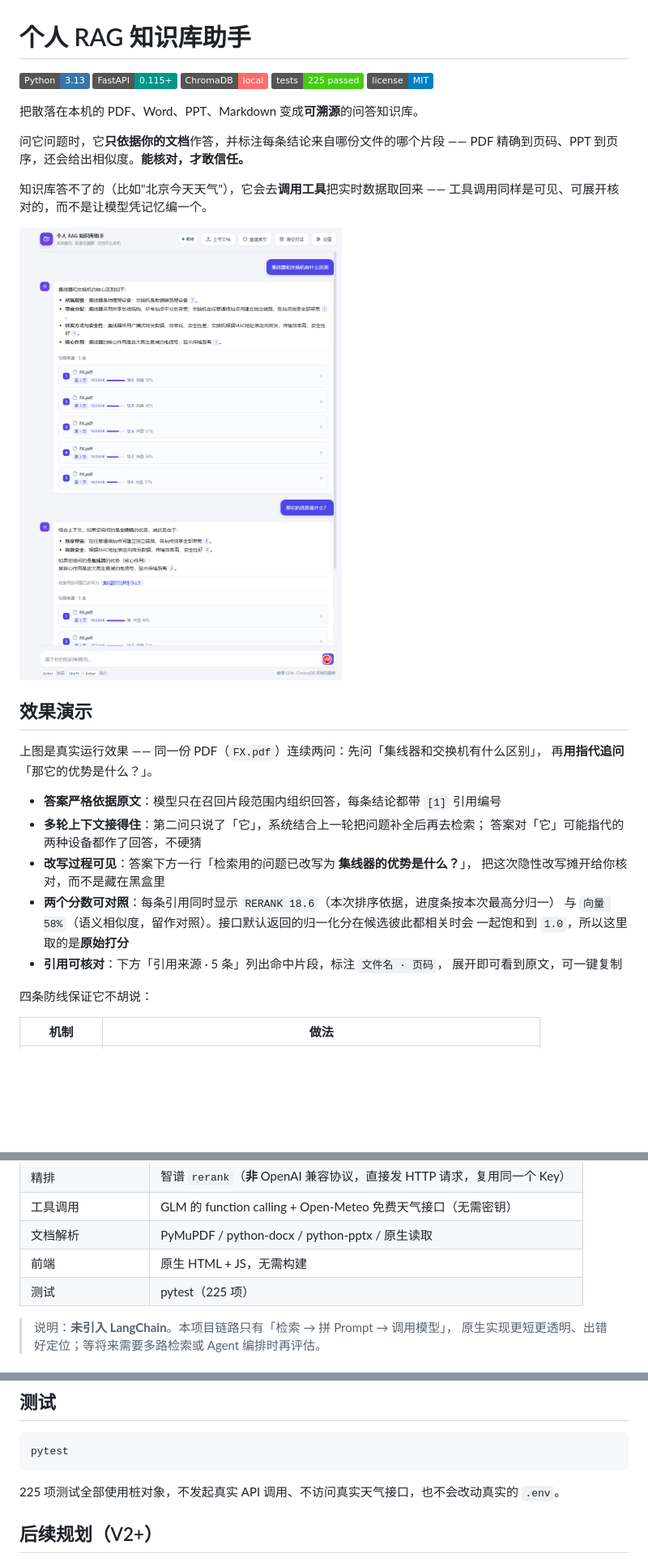
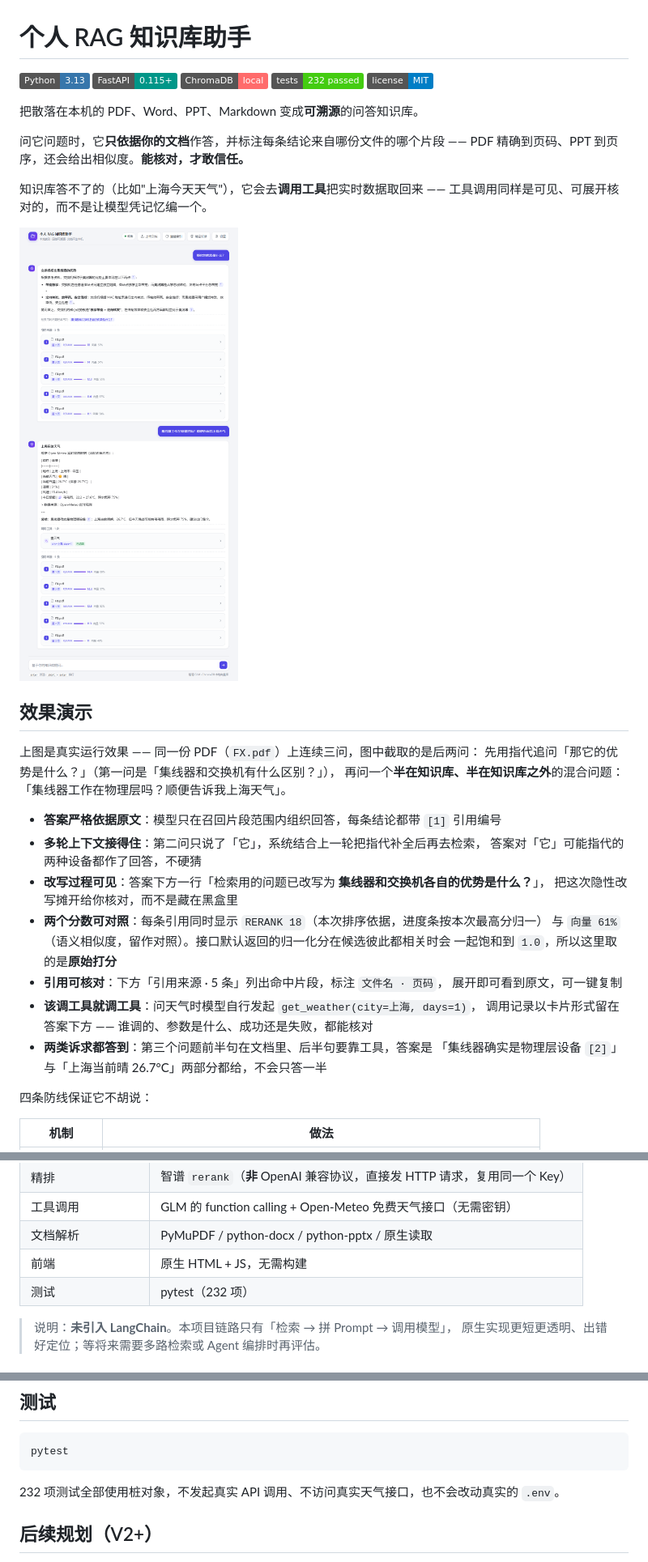
Before and after one commit to Yoshino-0721/rag-knowledge-base, a Markdown page: README.md, 3 parts joined by grey strips. Shown at 81% size. GitHub-like rendering; pictures changed too: docs/demo.png; badges without logos; blank space fills up the shorter version.

Commit message:
docs: 演示图更新为真实三问会话（含追问改写、Rerank 与工具调用）
- docs/demo.png 用 headless Edge 驱动真实页面重新截取，覆盖「改写 + Rerank 引用」
  与「工具调用 + 两类诉求都答到」两轮
- README 效果演示补充工具调用与混合诉求的说明，测试数 225 -> 232
- test_docs 增加断言：效果演示文案必须提到截图里的工具调用卡片

````diff
--- a/README.md
+++ b/README.md
@@ -3,7 +3,7 @@
 ![Python](https://img.shields.io/badge/Python-3.13-3776AB?logo=python&logoColor=white)
 ![FastAPI](https://img.shields.io/badge/FastAPI-0.115+-009688?logo=fastapi&logoColor=white)
 ![ChromaDB](https://img.shields.io/badge/ChromaDB-local-FF6B6B)
-![Tests](https://img.shields.io/badge/tests-225%20passed-brightgreen)
+![Tests](https://img.shields.io/badge/tests-232%20passed-brightgreen)
 ![License](https://img.shields.io/badge/license-MIT-blue)
 
 把散落在本机的 PDF、Word、PPT、Markdown 变成**可溯源**的问答知识库。
@@ -11,26 +11,31 @@
 问它问题时，它**只依据你的文档**作答，并标注每条结论来自哪份文件的哪个片段 ——
 PDF 精确到页码、PPT 到页序，还会给出相似度。**能核对，才敢信任。**
 
-知识库答不了的（比如"北京今天天气"），它会去**调用工具**把实时数据取回来 ——
+知识库答不了的（比如"上海今天天气"），它会去**调用工具**把实时数据取回来 ——
 工具调用同样是可见、可展开核对的，而不是让模型凭记忆编一个。
 
 ![界面效果](docs/demo.png)
 
 ## 效果演示
 
-上图是真实运行效果 —— 同一份 PDF（`FX.pdf`）连续两问：先问「集线器和交换机有什么区别」，
-再**用指代追问**「那它的优势是什么？」。
+上图是真实运行效果 —— 同一份 PDF（`FX.pdf`）上连续三问，图中截取的是后两问：
+先用指代追问「那它的优势是什么？」（第一问是「集线器和交换机有什么区别？」），
+再问一个**半在知识库、半在知识库之外**的混合问题：「集线器工作在物理层吗？顺便告诉我上海天气」。
 
 - **答案严格依据原文**：模型只在召回片段范围内组织回答，每条结论都带 `[1]` 引用编号
-- **多轮上下文接得住**：第二问只说了「它」，系统结合上一轮把问题补全后再去检索；
+- **多轮上下文接得住**：第二问只说了「它」，系统结合上一轮把指代补全后再去检索，
   答案对「它」可能指代的两种设备都作了回答，不硬猜
-- **改写过程可见**：答案下方一行「检索用的问题已改写为 **集线器的优势是什么？**」，
+- **改写过程可见**：答案下方一行「检索用的问题已改写为 **集线器和交换机各自的优势是什么？**」，
   把这次隐性改写摊开给你核对，而不是藏在黑盒里
-- **两个分数可对照**：每条引用同时显示 `RERANK 18.6`（本次排序依据，进度条按本次最高分归一）
-  与 `向量 58%`（语义相似度，留作对照）。接口默认返回的归一化分在候选彼此都相关时会
+- **两个分数可对照**：每条引用同时显示 `RERANK 18`（本次排序依据，进度条按本次最高分归一）
+  与 `向量 61%`（语义相似度，留作对照）。接口默认返回的归一化分在候选彼此都相关时会
   一起饱和到 `1.0`，所以这里取的是**原始打分**
 - **引用可核对**：下方「引用来源 · 5 条」列出命中片段，标注 `文件名 · 页码`，
   展开即可看到原文，可一键复制
+- **该调工具就调工具**：问天气时模型自行发起 `get_weather(city=上海, days=1)`，
+  调用记录以卡片形式留在答案下方 —— 谁调的、参数是什么、成功还是失败，都能核对
+- **两类诉求都答到**：第三个问题前半句在文档里、后半句要靠工具，答案是
+  「集线器确实是物理层设备 `[2]`」与「上海当前晴 26.7°C」两部分都给，不会只答一半
 
 四条防线保证它不胡说：
 
@@ -109,7 +114,7 @@ flowchart LR
 | 工具调用 | GLM 的 function calling + Open-Meteo 免费天气接口（无需密钥） |
 | 文档解析 | PyMuPDF / python-docx / python-pptx / 原生读取 |
 | 前端 | 原生 HTML + JS，无需构建 |
-| 测试 | pytest（225 项） |
+| 测试 | pytest（232 项） |
 
 > 说明：**未引入 LangChain**。本项目链路只有「检索 → 拼 Prompt → 调用模型」，
 > 原生实现更短更透明、出错好定位；等将来需要多路检索或 Agent 编排时再评估。
@@ -226,7 +231,7 @@ docker compose up -d --build
 pytest
 ```
 
-225 项测试全部使用桩对象，不发起真实 API 调用、不访问真实天气接口，也不会改动真实的 `.env`。
+232 项测试全部使用桩对象，不发起真实 API 调用、不访问真实天气接口，也不会改动真实的 `.env`。
 
 ## 后续规划（V2+）
 
````
Also changed, not shown: 1 other file.
